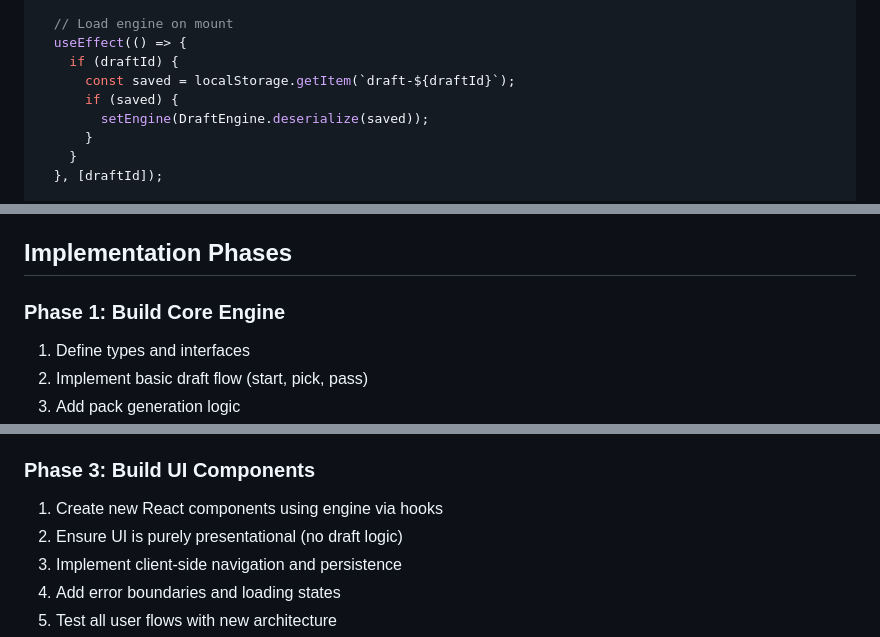
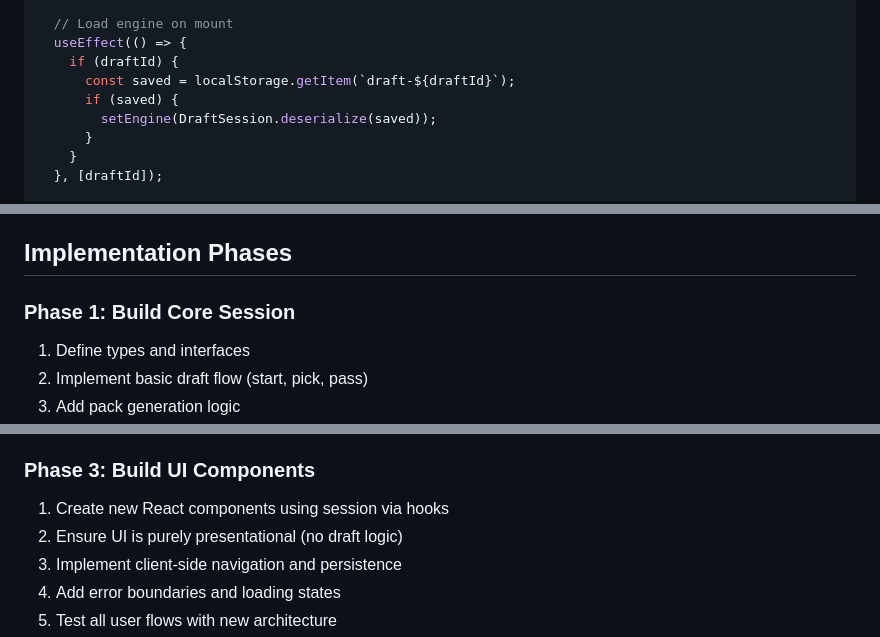
Before and after one commit to cybermelons/flashdraft, a Markdown page: docs/prime/working-plan.md, 3 parts joined by grey strips. Rendered like a GitHub page.

```diff
--- a/docs/prime/working-plan.md
+++ b/docs/prime/working-plan.md
@@ -387,7 +387,7 @@ function useDraftEngine(draftId?: string) {
     if (draftId) {
       const saved = localStorage.getItem(`draft-${draftId}`);
       if (saved) {
-        setEngine(DraftEngine.deserialize(saved));
+        setEngine(DraftSession.deserialize(saved));
       }
     }
   }, [draftId]);
@@ -448,7 +448,7 @@ function useDraftEngine(draftId?: string) {
 
 ## Implementation Phases
 
-### Phase 1: Build Core Engine
+### Phase 1: Build Core Session
 1. Define types and interfaces
 2. Implement basic draft flow (start, pick, pass)
 3. Add pack generation logic
@@ -464,7 +464,7 @@ function useDraftEngine(draftId?: string) {
 5. Handle error cases
 
 ### Phase 3: Build UI Components
-1. Create new React components using engine via hooks
+1. Create new React components using session via hooks
 2. Ensure UI is purely presentational (no draft logic)
 3. Implement client-side navigation and persistence
 4. Add error boundaries and loading states
```
Also changed, not shown: other parts of docs/prime/working-plan.md (+30 -30 lines).
